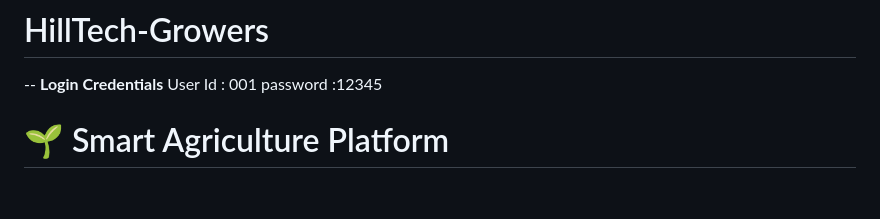
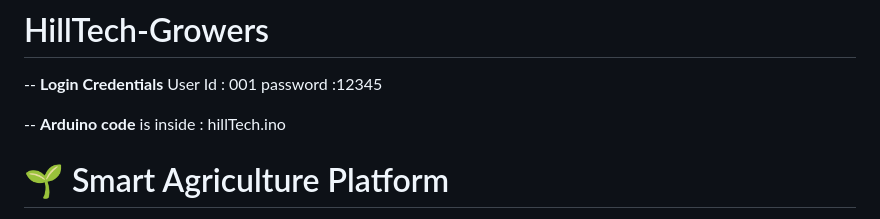
Before and after one commit to devaki001/HillTech-Growers, a Markdown page: README.md, the part around the change. Rendered like a GitHub page; blank space fills up the shorter version.

```diff
--- a/README.md
+++ b/README.md
@@ -4,6 +4,8 @@
 -- **Login Credentials**
 User Id : 001
 password :12345
+
+-- **Arduino code** is inside : hillTech.ino
 
 # 🌱 Smart Agriculture Platform
 
```
